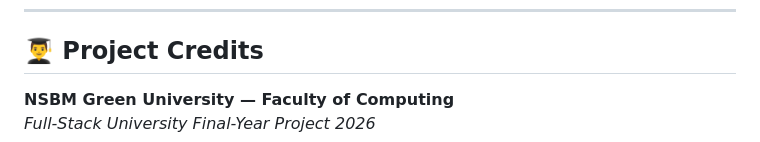
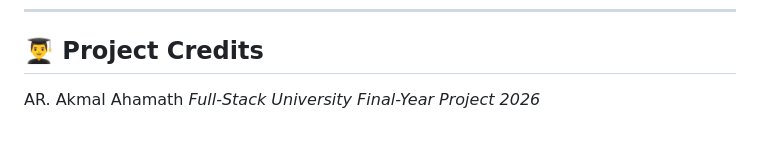
Before and after one commit to akmalahamath/NSBM_Eventhub_Web_Project, a Markdown page: README.md, the part around the change. Drawn GitHub-style.

Commit message:
Update project credits in README.md

```diff
--- a/README.md
+++ b/README.md
@@ -265,5 +265,5 @@ http://localhost/nsbm-event-hub/
 ---
 
 ## 👨‍🎓 Project Credits
-**NSBM Green University — Faculty of Computing**
+AR. Akmal Ahamath
 *Full-Stack University Final-Year Project 2026*
```
